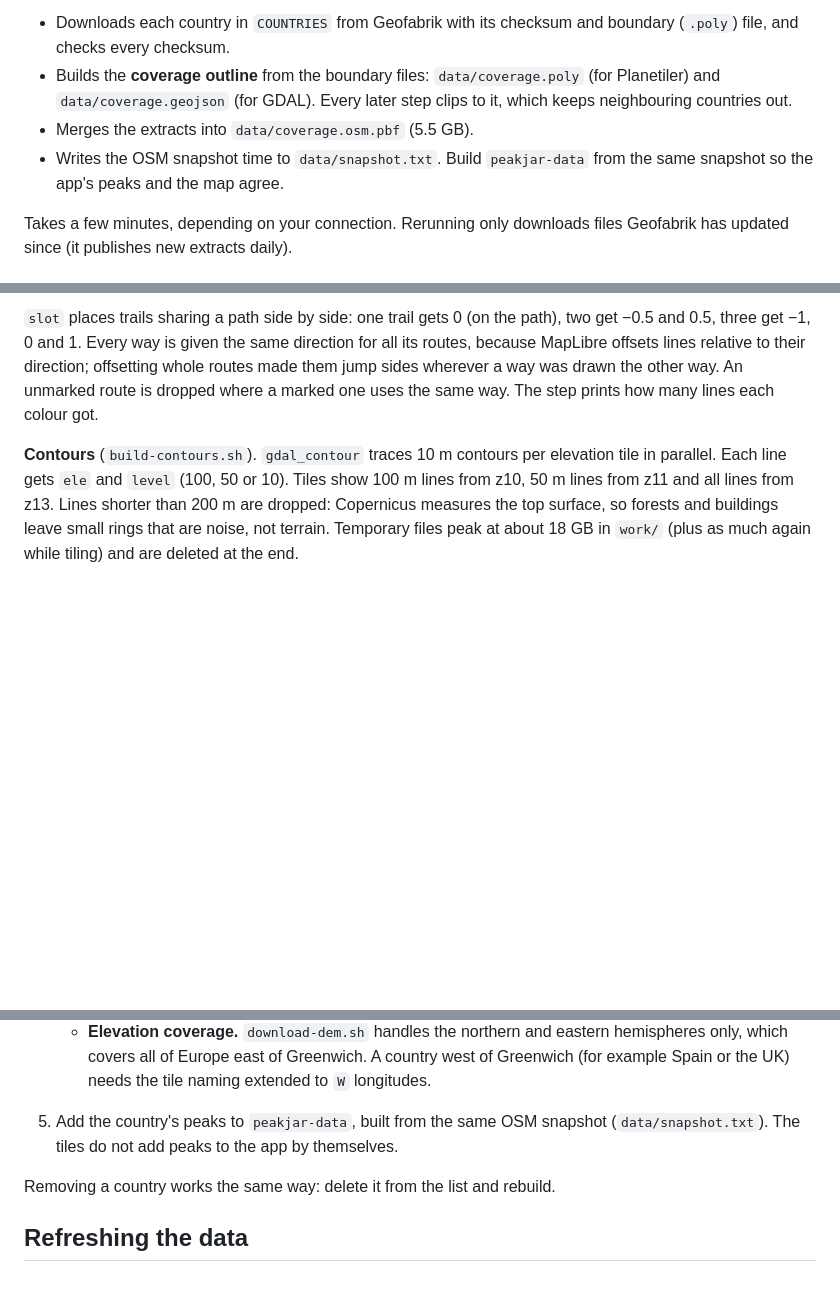
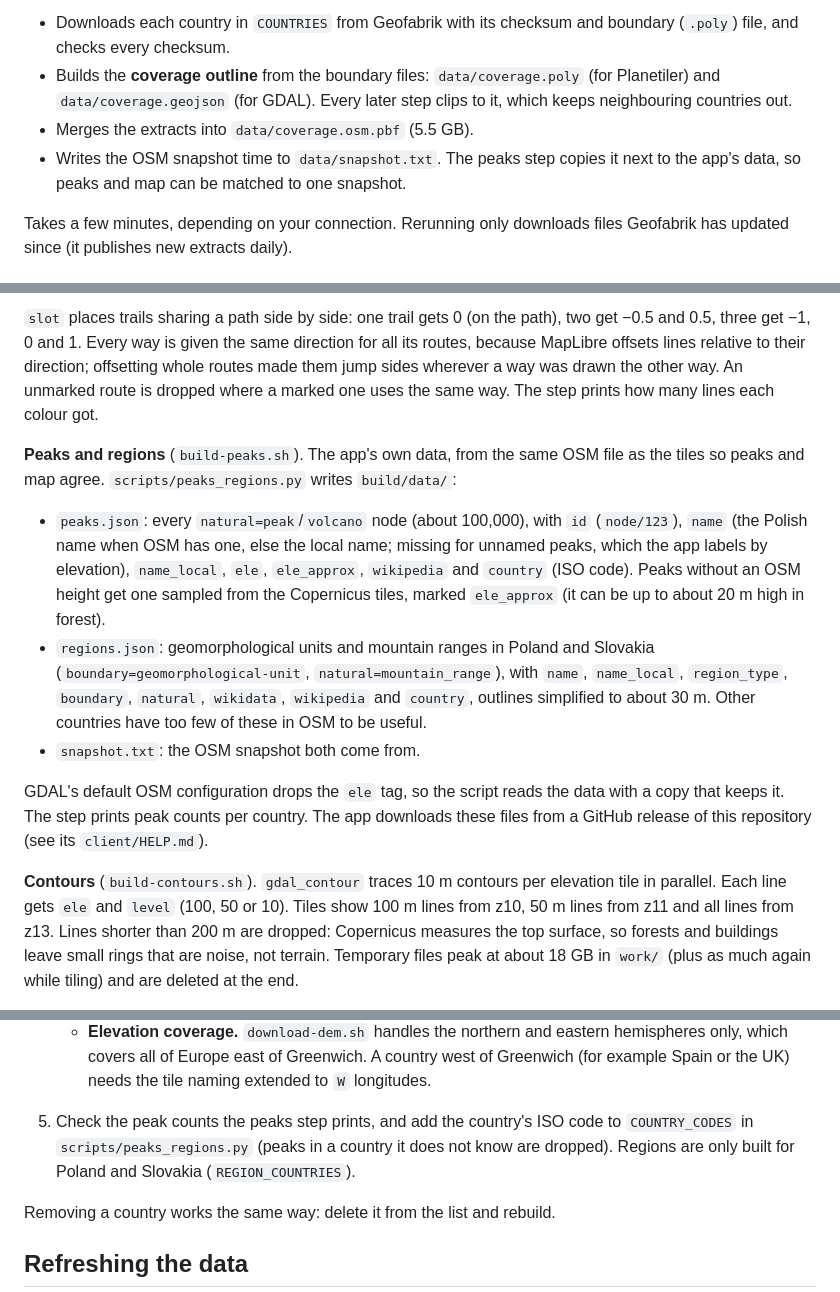
Before and after one commit to getpeakjar/peakjar-maps, a Markdown page: docs/BUILDING.md, 3 parts joined by grey strips. Drawn GitHub-style; blank space fills up the shorter version.

```diff
--- a/docs/BUILDING.md
+++ b/docs/BUILDING.md
@@ -87,8 +88,8 @@ scripts/download.sh
   `data/coverage.poly` (for Planetiler) and `data/coverage.geojson` (for GDAL).
   Every later step clips to it, which keeps neighbouring countries out.
 - Merges the extracts into `data/coverage.osm.pbf` (5.5 GB).
-- Writes the OSM snapshot time to `data/snapshot.txt`. Build `peakjar-data`
-  from the same snapshot so the app's peaks and the map agree.
+- Writes the OSM snapshot time to `data/snapshot.txt`. The peaks step copies
+  it next to the app's data, so peaks and map can be matched to one snapshot.
 
 Takes a few minutes, depending on your connection. Rerunning only downloads
 files Geofabrik has updated since (it publishes new extracts daily).
@@ -161,6 +163,28 @@ direction for all its routes, because MapLibre offsets lines relative to their
 direction; offsetting whole routes made them jump sides wherever a way was
 drawn the other way. An unmarked route is dropped where a marked one uses the
 same way. The step prints how many lines each colour got.
+
+**Peaks and regions** (`build-peaks.sh`). The app's own data, from the same
+OSM file as the tiles so peaks and map agree. `scripts/peaks_regions.py`
+writes `build/data/`:
+
+- `peaks.json`: every `natural=peak`/`volcano` node (about 100,000), with
+  `id` (`node/123`), `name` (the Polish name when OSM has one, else the local
+  name; missing for unnamed peaks, which the app labels by elevation),
+  `name_local`, `ele`, `ele_approx`, `wikipedia` and `country` (ISO code).
+  Peaks without an OSM height get one sampled from the Copernicus tiles,
+  marked `ele_approx` (it can be up to about 20 m high in forest).
+- `regions.json`: geomorphological units and mountain ranges in Poland and
+  Slovakia (`boundary=geomorphological-unit`, `natural=mountain_range`), with
+  `name`, `name_local`, `region_type`, `boundary`, `natural`, `wikidata`,
+  `wikipedia` and `country`, outlines simplified to about 30 m. Other
+  countries have too few of these in OSM to be useful.
+- `snapshot.txt`: the OSM snapshot both come from.
+
+GDAL's default OSM configuration drops the `ele` tag, so the script reads
+the data with a copy that keeps it. The step prints peak counts per country.
+The app downloads these files from a GitHub release of this repository
+(see its `client/HELP.md`).
 
 **Contours** (`build-contours.sh`). `gdal_contour` traces 10 m contours per
 elevation tile in parallel. Each line gets `ele` and `level` (100, 50 or 10).
@@ -344,9 +369,10 @@ Coverage is a single list. To add, for example, Austria:
      A country west of Greenwich (for example Spain or the UK) needs the
      tile naming extended to `W` longitudes.
 
-5. Add the country's peaks to `peakjar-data`, built from the same OSM snapshot
-   (`data/snapshot.txt`). The tiles do not add peaks to the app by
-   themselves.
+5. Check the peak counts the peaks step prints, and add the country's ISO code
+   to `COUNTRY_CODES` in `scripts/peaks_regions.py` (peaks in a country it
+   does not know are dropped). Regions are only built for Poland and
+   Slovakia (`REGION_COUNTRIES`).
 
 Removing a country works the same way: delete it from the list and rebuild.
 
```
Also changed, not shown: other parts of docs/BUILDING.md (+6 -1 lines), README.md (+5 -3 lines).
